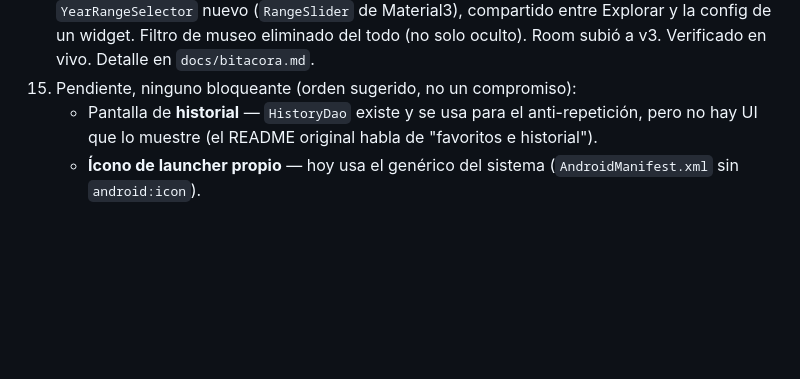
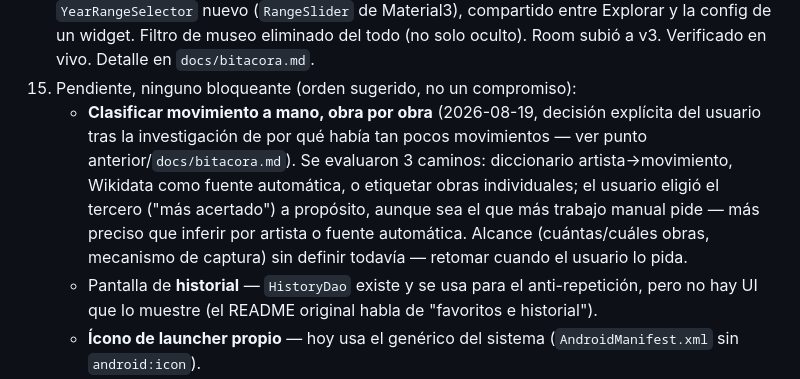
Before and after one commit to pacohurtadof/art-daily, a Markdown page: CLAUDE.md, the part around the change. GitHub-like rendering; blank space fills up the shorter version.

```diff
--- a/CLAUDE.md
+++ b/CLAUDE.md
@@ -166,6 +166,14 @@ art-daily/
     todo (no solo oculto). Room subió a v3. Verificado en vivo. Detalle en
     `docs/bitacora.md`.
 15. Pendiente, ninguno bloqueante (orden sugerido, no un compromiso):
+    - **Clasificar movimiento a mano, obra por obra** (2026-08-19, decisión explícita
+      del usuario tras la investigación de por qué había tan pocos movimientos — ver
+      punto anterior/`docs/bitacora.md`). Se evaluaron 3 caminos: diccionario
+      artista→movimiento, Wikidata como fuente automática, o etiquetar obras
+      individuales; el usuario eligió el tercero ("más acertado") a propósito, aunque
+      sea el que más trabajo manual pide — más preciso que inferir por artista o
+      fuente automática. Alcance (cuántas/cuáles obras, mecanismo de captura) sin
+      definir todavía — retomar cuando el usuario lo pida.
     - Pantalla de **historial** — `HistoryDao` existe y se usa para el anti-repetición,
       pero no hay UI que lo muestre (el README original habla de "favoritos e
       historial").
```
Also changed, not shown: docs/bitacora.md (+19 -0 lines).
